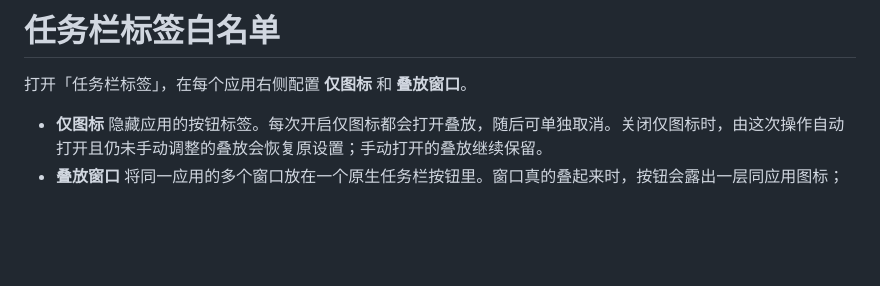
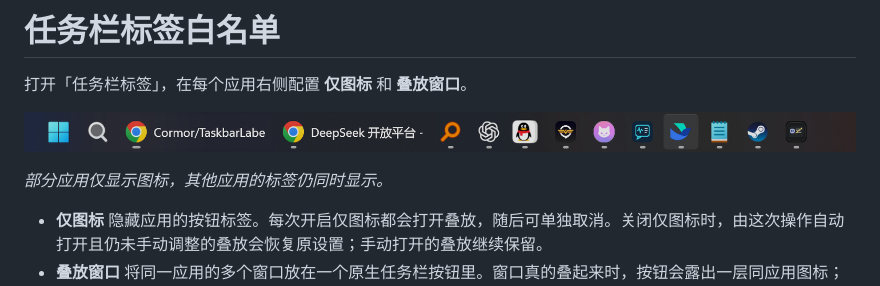
Before and after one commit to Cormor/TaskbarLabelPicker, a Markdown page: README.md, the part around the change. GitHub-like rendering; pictures changed too: docs/images/taskbar-icons-with-other-labels.png (added); blank space fills up the shorter version.

Commit message:
docs: add taskbar label coexistence screenshot

```diff
--- a/README.md
+++ b/README.md
@@ -1,6 +1,10 @@
 # 任务栏标签白名单
 
 打开「任务栏标签」，在每个应用右侧配置 **仅图标** 和 **叠放窗口**。
+
+![Windows 任务栏中同时显示的应用图标与文字标签](docs/images/taskbar-icons-with-other-labels.png)
+
+*部分应用仅显示图标，其他应用的标签仍同时显示。*
 
 - **仅图标** 隐藏应用的按钮标签。每次开启仅图标都会打开叠放，随后可单独取消。关闭仅图标时，由这次操作自动打开且仍未手动调整的叠放会恢复原设置；手动打开的叠放继续保留。
 - **叠放窗口** 将同一应用的多个窗口放在一个原生任务栏按钮里。窗口真的叠起来时，按钮会露出一层同应用图标；剩一个窗口后，露边随之消失。可单独显示标签或隐藏标签。
```
